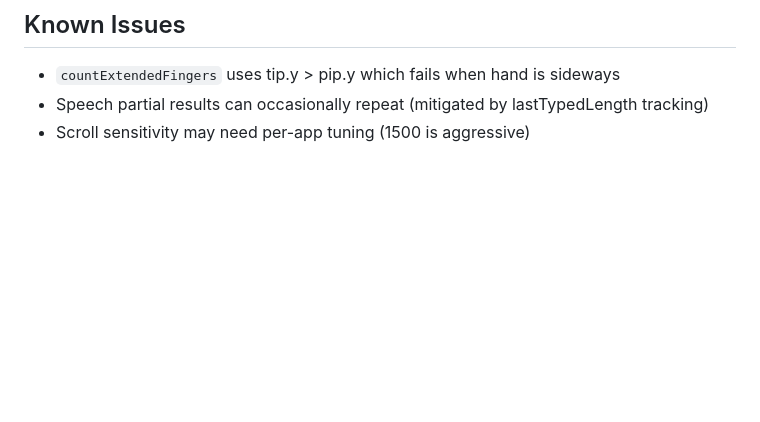
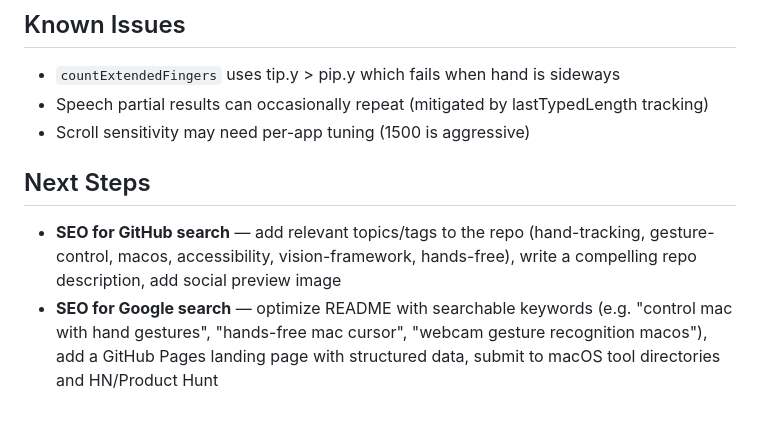
Before and after one commit to TomYang-TZ/Gstrl, a Markdown page: HANDOFF.md, the part around the change. Drawn GitHub-style; blank space fills up the shorter version.

Commit message:
docs: add SEO next steps to handoff

```diff
--- a/HANDOFF.md
+++ b/HANDOFF.md
@@ -91,3 +91,8 @@ Requires Accessibility permission — app prompts on first enable.
 - `countExtendedFingers` uses tip.y > pip.y which fails when hand is sideways
 - Speech partial results can occasionally repeat (mitigated by lastTypedLength tracking)
 - Scroll sensitivity may need per-app tuning (1500 is aggressive)
+
+## Next Steps
+
+- **SEO for GitHub search** — add relevant topics/tags to the repo (hand-tracking, gesture-control, macos, accessibility, vision-framework, hands-free), write a compelling repo description, add social preview image
+- **SEO for Google search** — optimize README with searchable keywords (e.g. "control mac with hand gestures", "hands-free mac cursor", "webcam gesture recognition macos"), add a GitHub Pages landing page with structured data, submit to macOS tool directories and HN/Product Hunt
```
